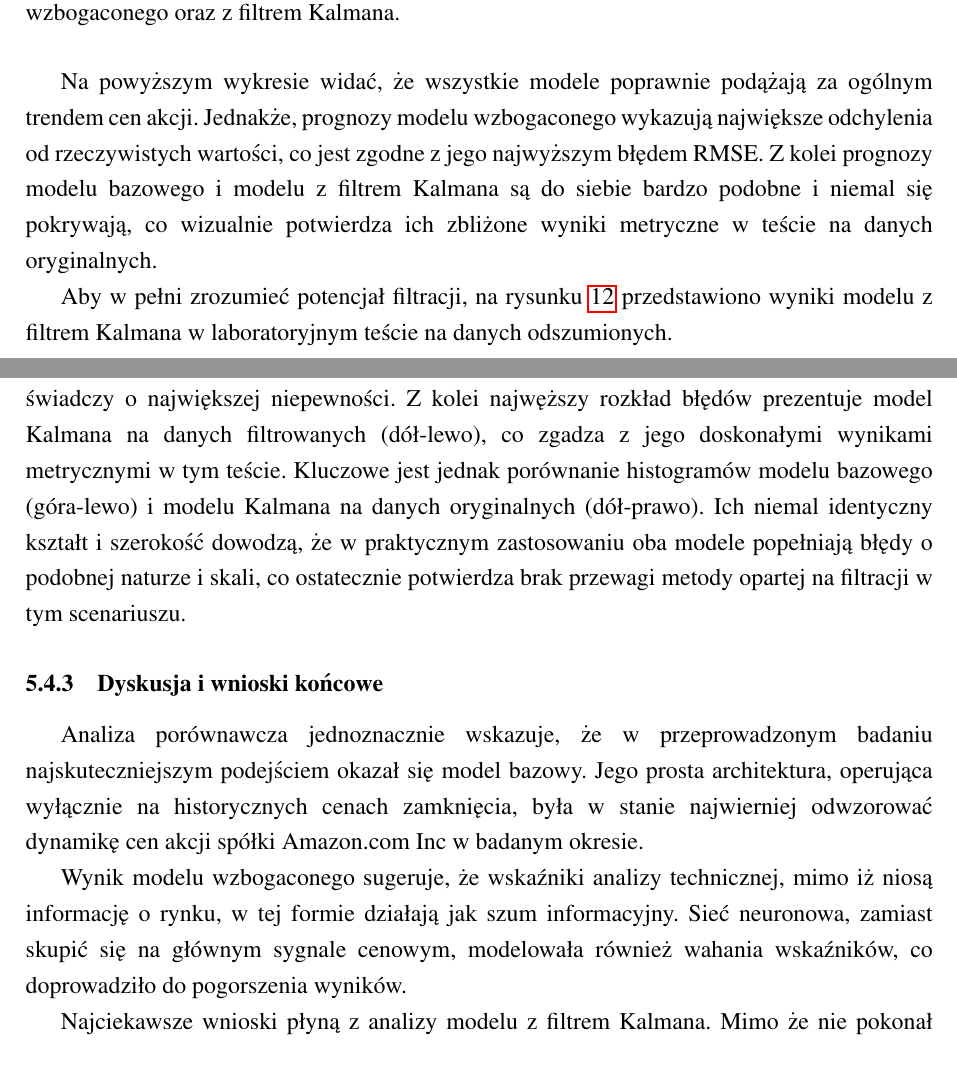
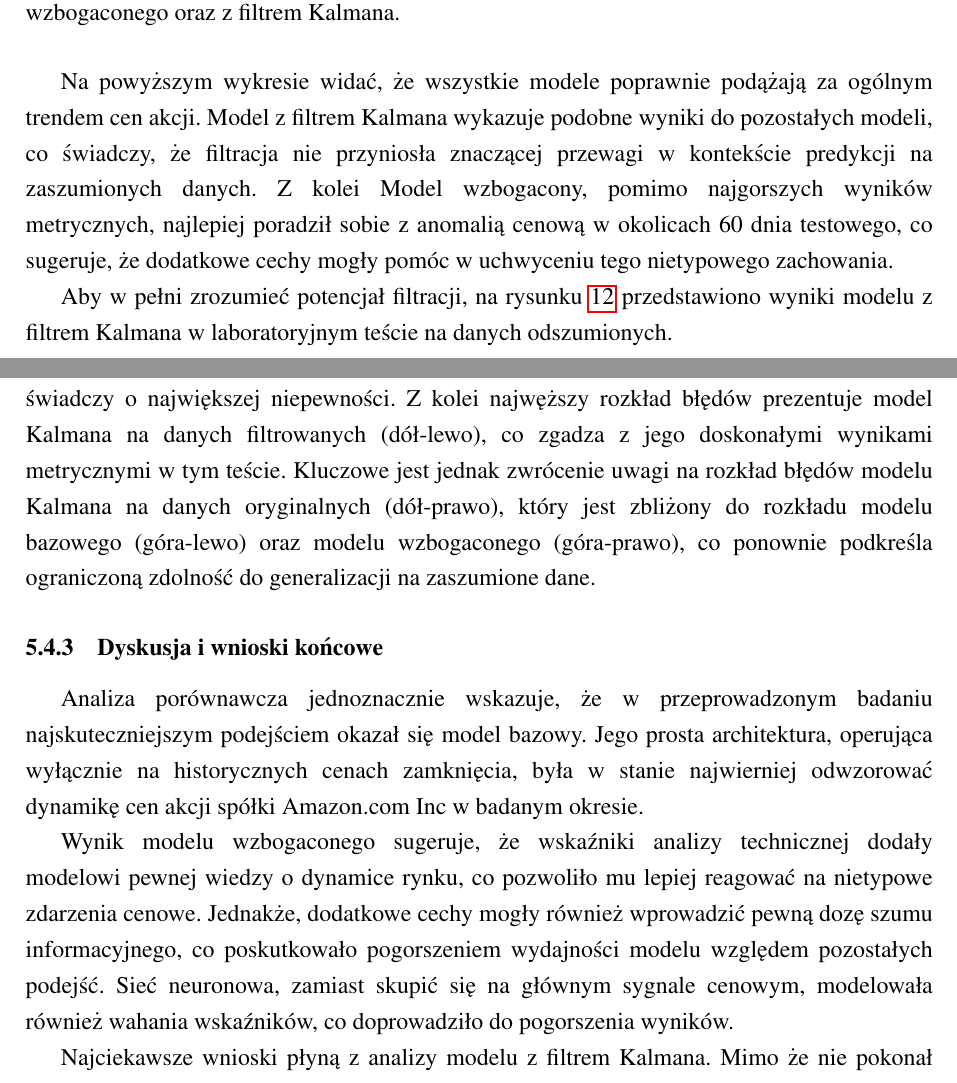
Before and after one commit to EmD4blju/kalman_stock_prediction, a LaTeX document (documents/article/main.tex): two parts of pages 38 and 40 of 46, joined at a grey line, cut so that both start at the same text. Compiled offline with pdfLaTeX.

Commit message:
docs: Article update

```diff
--- a/documents/article/main.tex
+++ b/documents/article/main.tex
@@ -1090,8 +1090,9 @@ Wszystkie modele poprawnie podążają za ogólnym trendem cen akcji, jednak ró
 \end{figure}
 
 Na powyższym wykresie widać, że wszystkie modele poprawnie podążają za ogólnym trendem cen akcji.
-Jednakże, prognozy modelu wzbogaconego wykazują największe odchylenia od rzeczywistych wartości, co jest zgodne z jego najwyższym błędem RMSE.
-Z kolei prognozy modelu bazowego i modelu z filtrem Kalmana są do siebie bardzo podobne i niemal się pokrywają, co wizualnie potwierdza ich zbliżone wyniki metryczne w teście na danych oryginalnych.
+Model z filtrem Kalmana wykazuje podobne wyniki do pozostałych modeli, co świadczy, że filtracja nie przyniosła znaczącej przewagi w kontekście predykcji na zaszumionych danych.
+Z kolei Model wzbogacony, pomimo najgorszych wyników metrycznych, najlepiej poradził sobie z anomalią cenową w okolicach 60 dnia testowego, co sugeruje, że dodatkowe cechy mogły pomóc w uchwyceniu tego nietypowego zachowania.
+
 
 Aby w pełni zrozumieć potencjał filtracji, na rysunku \ref{fig:kalman_filtered_actual_vs_predicted} przedstawiono wyniki modelu z filtrem Kalmana w laboratoryjnym teście na danych odszumionych.
 \begin{figure}[H]
@@ -1129,13 +1130,14 @@ Dodatkowo, analiza rozkładów błędów (rys. \ref{fig:all_errors_distribution}
 \end{figure}
 Histogramy potwierdzają, że model wzbogacony ma najszerszy rozkład błędów, co świadczy o największej niepewności.
 Z kolei najwęższy rozkład błędów prezentuje model Kalmana na danych filtrowanych (dół-lewo), co zgadza z jego doskonałymi wynikami metrycznymi w tym teście.
-Kluczowe jest jednak porównanie histogramów modelu bazowego (góra-lewo) i modelu Kalmana na danych oryginalnych (dół-prawo). Ich niemal identyczny kształt i szerokość dowodzą, że w praktycznym zastosowaniu oba modele popełniają błędy o podobnej naturze i skali, co ostatecznie potwierdza brak przewagi metody opartej na filtracji w tym scenariuszu.
+Kluczowe jest jednak zwrócenie uwagi na rozkład błędów modelu Kalmana na danych oryginalnych (dół-prawo), który jest zbliżony do rozkładu modelu bazowego (góra-lewo) oraz modelu wzbogaconego (góra-prawo), co ponownie podkreśla ograniczoną zdolność do generalizacji na zaszumione dane.
 
 \subsubsection{Dyskusja i wnioski końcowe}
 Analiza porównawcza jednoznacznie wskazuje, że w przeprowadzonym badaniu najskuteczniejszym podejściem okazał się model bazowy.
 Jego prosta architektura, operująca wyłącznie na historycznych cenach zamknięcia, była w stanie najwierniej odwzorować dynamikę cen akcji spółki Amazon.com Inc w badanym okresie.
 
-Wynik modelu wzbogaconego sugeruje, że wskaźniki analizy technicznej, mimo iż niosą informację o rynku, w tej formie działają jak szum informacyjny.
+Wynik modelu wzbogaconego sugeruje, że wskaźniki analizy technicznej dodały modelowi pewnej wiedzy o dynamice rynku, co pozwoliło mu lepiej reagować na nietypowe zdarzenia cenowe.
+Jednakże, dodatkowe cechy mogły również wprowadzić pewną dozę szumu informacyjnego, co poskutkowało pogorszeniem wydajności modelu względem pozostałych podejść.
 Sieć neuronowa, zamiast skupić się na głównym sygnale cenowym, modelowała również wahania wskaźników, co doprowadziło do pogorszenia wyników.
 
 Najciekawsze wnioski płyną z analizy modelu z filtrem Kalmana. Mimo że nie pokonał on modelu bazowego w realistycznym teście, jego rewelacyjne wyniki na danych filtrowanych (RMSE 2.7224, \(R^2\) 0.9543) dowodzą, że filtracja skutecznie usuwa szum i pozwala sieci LSTM na niemal perfekcyjne nauczenie się bazowego trendu.
```
Also changed, not shown: documents/article/main.pdf, documents/article/main.tex (11 more changed lines), 2 other files.
